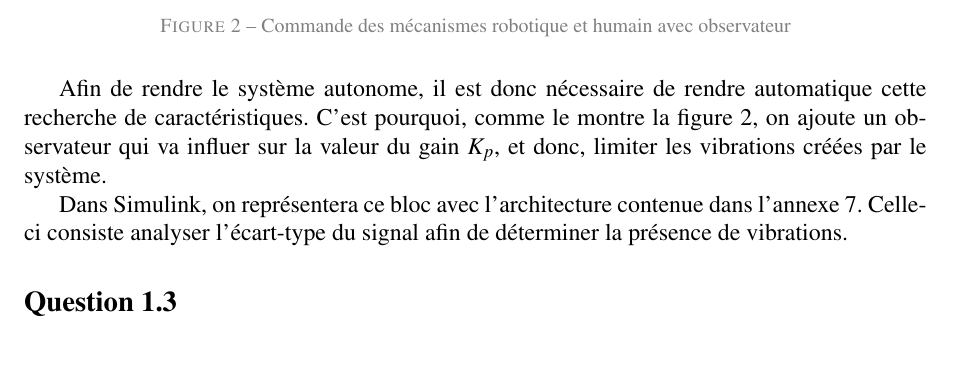
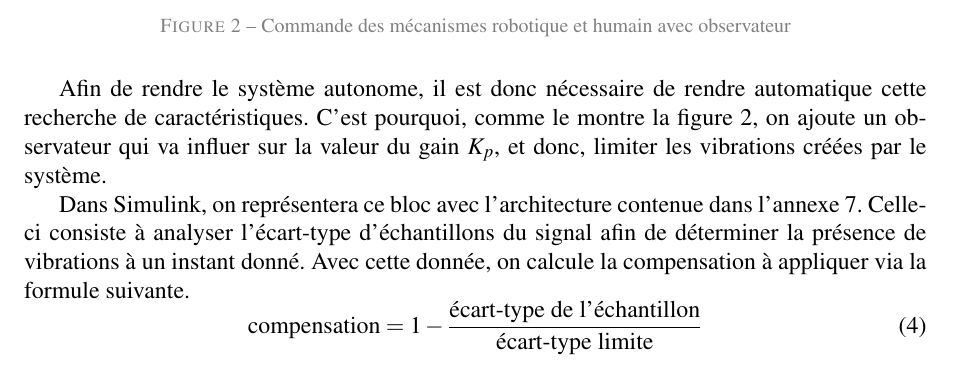
Before and after one commit to BlueWan14/Cours_IHR, a LaTeX document (Devoir_2/Rapport_Devoir2_IHR.tex): part of page 6 of 22, cut so that both start at the same text. Compiled offline with pdfLaTeX.

Commit message:
Question 1.2 complementary

```diff
--- a/Devoir_2/Rapport_Devoir2_IHR.tex
+++ b/Devoir_2/Rapport_Devoir2_IHR.tex
@@ -219,7 +219,10 @@
 
     Afin de rendre le système autonome, il est donc nécessaire de rendre automatique cette recherche de caractéristiques. C'est pourquoi, comme le montre la \autoref{fig:SchemaBlocAvecObs}, on ajoute un observateur qui va influer sur la valeur du gain $K_p$, et donc, limiter les vibrations créées par le système.
 
-    Dans Simulink, on représentera ce bloc avec l'architecture contenue dans l'\hyperref[Annexe:modelObs]{annexe 7}. Celle-ci consiste analyser l'écart-type du signal afin de déterminer la présence de vibrations.
+    Dans Simulink, on représentera ce bloc avec l’architecture contenue dans l'\hyperref[Annexe:modelObs]{annexe 7}. Celle-ci consiste à analyser l’écart-type d'échantillons du signal afin de déterminer la présence de vibrations à un instant donné. Avec cette donnée, on calcule la compensation à appliquer via la formule suivante.
+    \begin{equation}
+        \text{compensation} = 1 - \frac{\text{écart-type de l'échantillon}}{\text{écart-type limite}}
+    \end{equation}
 
 
     \subsection{Question 1.3}
```
Also changed, not shown: Devoir_2/Rapport_Devoir2_IHR.pdf.
